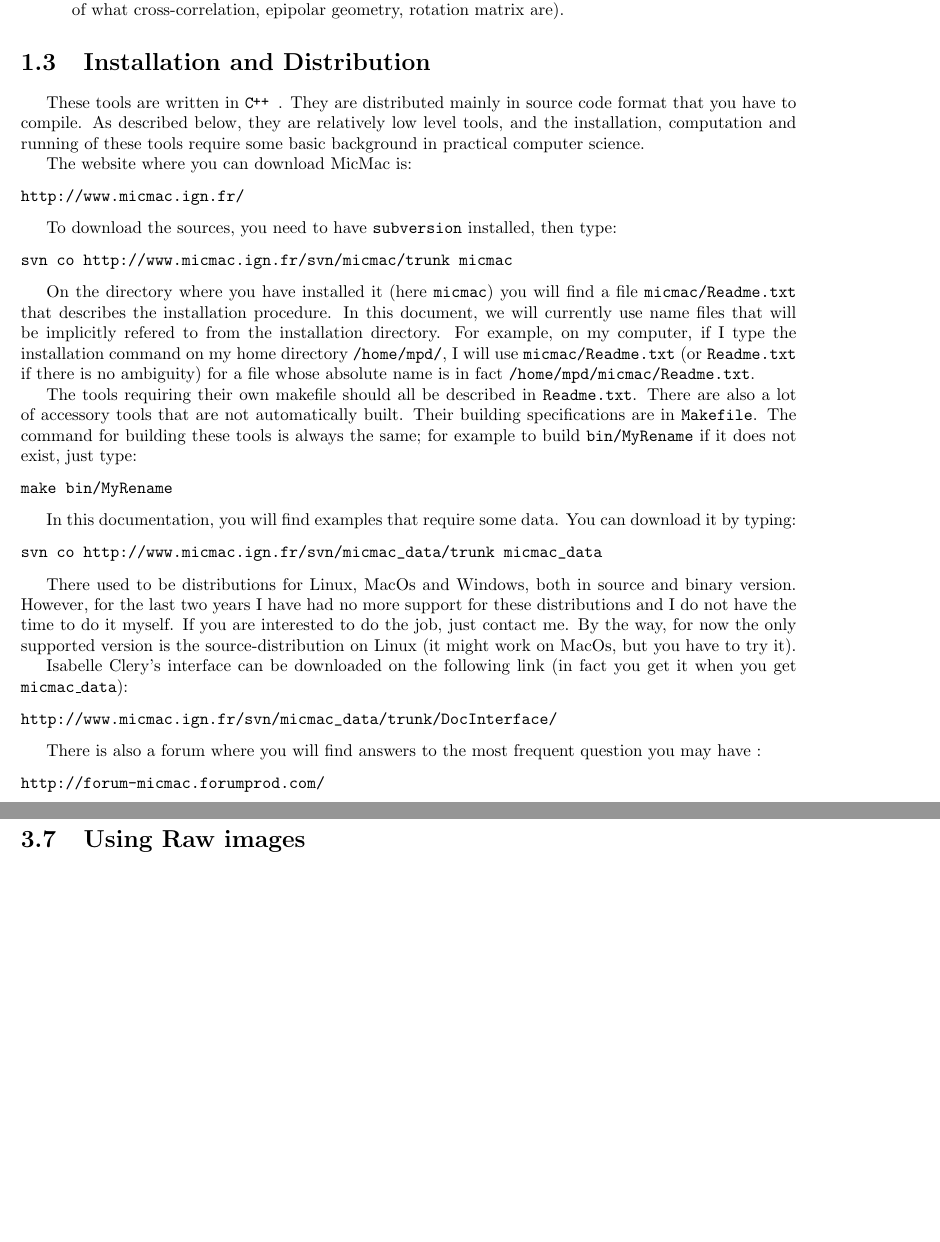
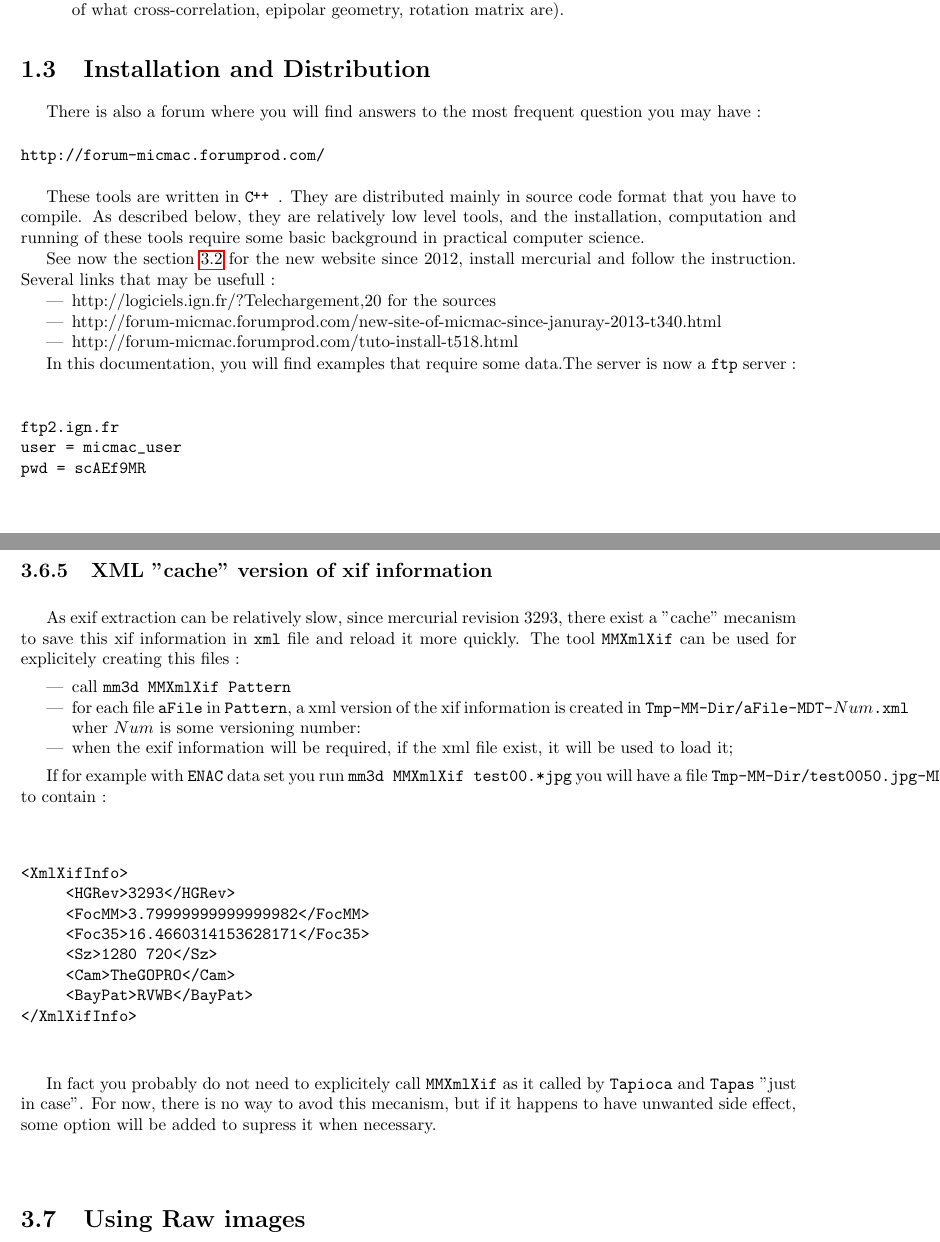
Before and after one commit to gmaillet/DocMicMac, a LaTeX thesis (Documentation/DocMicMac.tex, which reads Documentation/Generalites/Intro.tex, Documentation/Generalites/QuickStartSimplified-Tools.tex): two parts of pages 20 and 52 of 291, joined at a grey line, cut so that both start at the same text, the shorter picture padded with empty space. Compiled offline with pdfLaTeX.

Commit message:
Gestion en cache xml des xif pour accelerer

```diff
--- a/Documentation/Generalites/Intro.tex
+++ b/Documentation/Generalites/Intro.tex
@@ -119,74 +119,43 @@ prerequisites:
 %=======================================================================================================
 \section{Installation and Distribution}
 
+There is also a forum where you will find answers to the most frequent question
+you may have :
+
+\begin{verbatim}
+http://forum-micmac.forumprod.com/
+\end{verbatim}
+
+
+
 \label{Install}
 These tools are written in \CPP. They are distributed mainly in source code
 format that you have to compile. As described below, they are relatively
 low level tools, and the installation, computation and running of these
 tools require some basic background in practical computer science.
 
-The website where you can download MicMac is:
+See now the section~\ref{MERCURIAL} for the new website since $2012$, install mercurial and follow the instruction.
+Several links that may be usefull :
+
+\begin{itemize}
+   \item http://logiciels.ign.fr/?Telechargement,20   for the sources
+   \item http://forum-micmac.forumprod.com/new-site-of-micmac-since-januray-2013-t340.html
+   \item http://forum-micmac.forumprod.com/tuto-install-t518.html
+\end{itemize}
+
+
+In this documentation, you will find examples that require some
+data.The server is now a {\tt ftp} server :
 
 \begin{verbatim}
-http://www.micmac.ign.fr/
-\end{verbatim}
 
-To download the sources,  you need to have {\tt subversion} installed,
-then type:
+ftp2.ign.fr
+user = micmac_user
+pwd = scAEf9MR
 
-\begin{verbatim}
-svn co http://www.micmac.ign.fr/svn/micmac/trunk micmac
-\end{verbatim}
-
-On the directory where you have installed it (here {\tt micmac})  you will find a
-file {\tt micmac/Readme.txt} that describes the installation procedure.
-In this document, we will currently use name files that will
-be implicitly refered to from the installation directory. For
-example, on my computer, if I type the installation
-command on my home directory {\tt /home/mpd/}, I will use  {\tt micmac/Readme.txt}
-(or  {\tt Readme.txt}  if there is no ambiguity)
-for a file whose absolute name is in fact {\tt /home/mpd/micmac/Readme.txt}.
-
-
-The tools requiring their own makefile should all be described in {\tt Readme.txt}.
-There are also a lot of accessory tools that are not automatically built. Their
-building specifications are in {\tt Makefile}. The command for building these
-tools is always the same; for example to build {\tt bin/MyRename}
-if it does not exist, just type:
-
-\begin{verbatim}
-make bin/MyRename
 \end{verbatim}
 
 
-In this documentation, you will find examples that require some
-data. You can download it by typing:
-
-\begin{verbatim}
-svn co http://www.micmac.ign.fr/svn/micmac_data/trunk micmac_data
-\end{verbatim}
-
-There used to be distributions for Linux, MacOs and Windows, both in source and binary
-version. However, for the last two years I have had no more support for these distributions
-and I do not have the time to do it myself. If you are interested to do the job,
-just contact me. By the way, for now the only supported version is the source-distribution
-on Linux (it might work on MacOs, but you have to try it).
-
-
-Isabelle Clery's interface can be downloaded on the following link
-(in fact you get it when you get {\tt micmac\_data}):
-
-\begin{verbatim}
-http://www.micmac.ign.fr/svn/micmac_data/trunk/DocInterface/
-\end{verbatim}
-
-There is also a forum where you will find answers to the most frequent question
-you may have :
-
-
-\begin{verbatim}
-http://forum-micmac.forumprod.com/
-\end{verbatim}
 
 
 %=======================================================================================================
--- a/Documentation/Generalites/QuickStartSimplified-Tools.tex
+++ b/Documentation/Generalites/QuickStartSimplified-Tools.tex
@@ -1145,6 +1147,47 @@ Then execute this command file on the desired images by something like :
 \begin{verbatim}
 exiv2 -m"Cmd.txt"  *.PEF
 \end{verbatim}
+
+
+    % - - - - - - - - - - - - - - - - - - -
+
+\subsection{XML "cache" version of xif information}
+
+As exif extraction can be relatively slow, since mercurial revision $3293$, there exist a
+"cache" mecanism to save this xif information in {\tt xml} file and reload it more quickly.
+The tool {\tt MMXmlXif} can be used for explicitely creating this files :
+
+\begin{itemize}
+   \item call {\tt mm3d MMXmlXif Pattern}
+   \item  for each file {\tt aFile} in {\tt Pattern}, a xml version of the xif information is created in
+          {\tt Tmp-MM-Dir/aFile-MDT-$Num$.xml}  wher $Num$ is some versioning number:
+    \item when the exif information will be required, if the  xml file exist, it will be used to load it;
+\end{itemize}
+
+If for example with {\tt ENAC} data set you run {\tt mm3d MMXmlXif test00.*jpg}
+you will have a file {\tt Tmp-MM-Dir/test0050.jpg-MDT-3293.xml} to contain :
+
+\begin{verbatim}
+<XmlXifInfo>
+     <HGRev>3293</HGRev>
+     <FocMM>3.79999999999999982</FocMM>
+     <Foc35>16.4660314153628171</Foc35>
+     <Sz>1280 720</Sz>
+     <Cam>TheGOPRO</Cam>
+     <BayPat>RVWB</BayPat>
+</XmlXifInfo>
+\end{verbatim}
+
+
+In fact you probably do not need to explicitely call  {\tt MMXmlXif} as it called by {\tt Tapioca} and {\tt Tapas}
+"just in case". For now, there is no way to avod this mecanism, but if it happens to have unwanted side effect,
+some option will be added to supress it when necessary.
+
+
+
+
+
+
 
 %-------------------------------------------------------------------
 
```
Also changed, not shown: Documentation/Generalites/QuickStartOthers.tex (+6 -2 lines), Documentation/FIGS/Arsenic/595px-Swanson_tennis_center.jpg (added), Documentation/FIGS/Arsenic/London_eye_501588_fh000038.jpg (added), Documentation/Generalites/QuickStartSimplified-Tools.tex (2 more changed lines).
